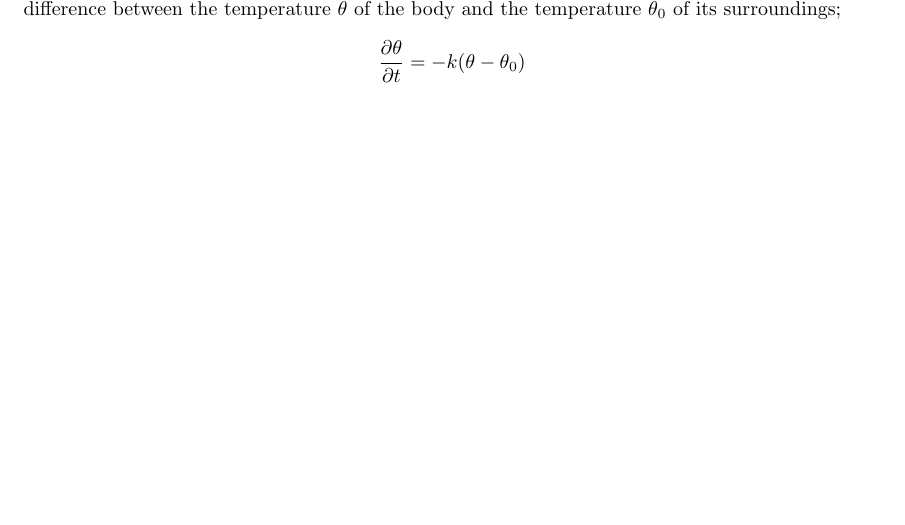
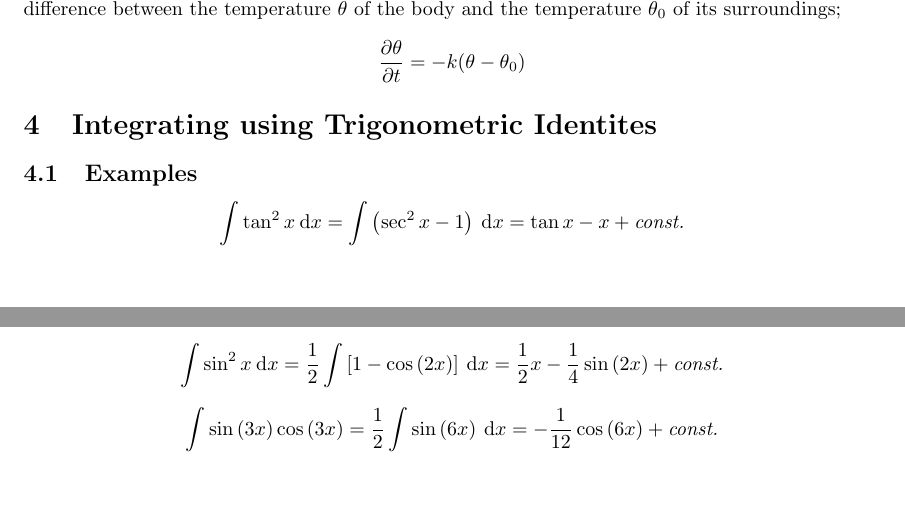
Before and after one commit to ems-students/a2-notes, a LaTeX document (c4.tex): part of page 2 of 2 before the commit and two parts of pages 2 and 3 of 3 after it, the two joined at a grey line, cut so that both start at the same text, the shorter picture padded with empty space. Compiled offline with pdfLaTeX.

Commit message:
Integration using trig indentites (c4)

```diff
--- a/c4.tex
+++ b/c4.tex
@@ -13,6 +13,9 @@
 
 \title{C4}
 \author{William Bevington \and Callum O'Brien \and Alex Pace}
+
+\newcommand{\C}{\textit{const.}}
+\newcommand{\dx}{\:\textrm{d}x}
 
 \begin{document}
 
@@ -49,6 +52,16 @@ Differential equations describe scenarios in which;
 
 \noindent Newton's law of cooling states that the rate of loss of temperature $-\frac{\partial\theta}{\partial t}$ is proportional to the the difference between the temperature $\theta$ of the body and the temperature $\theta_0$ of its surroundings;
 
-\[\frac{\partial\theta}{\partial t}=-k(\theta-\theta_0)\]
+\[\frac{\partial\theta}{\partial t}= -k (\theta - \theta_0)\]
+
+\section{Integrating using Trigonometric Identites}
+
+\subsection{Examples}
+
+\[\int \tan^2 x \dx = \int \left(\sec^2 x - 1\right) \dx = \tan x - x + \C\]
+
+\[\int \sin^2 x \dx = \frac{1}{2} \int \left[1 - \cos\left(2x\right)\right] \dx = \frac{1}{2} x - \frac{1}{4} \sin\left(2x\right) + \C\]
+
+\[\int \sin\left(3x\right) \cos\left(3x\right) = \frac{1}{2} \int \sin\left(6x\right) \dx = -\frac{1}{12} \cos\left(6x\right) + \C \]
 
 \end{document}
```
Also changed, not shown: c4.pdf.
